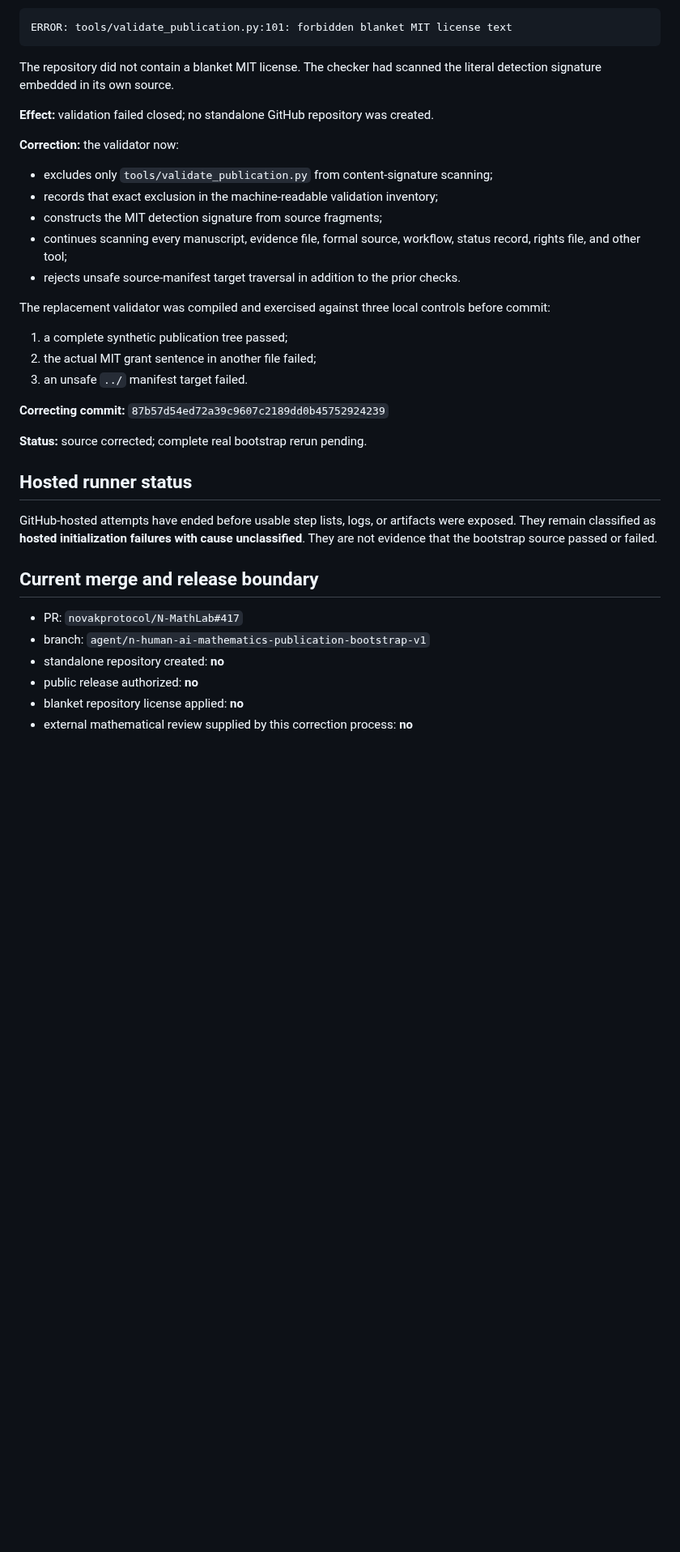
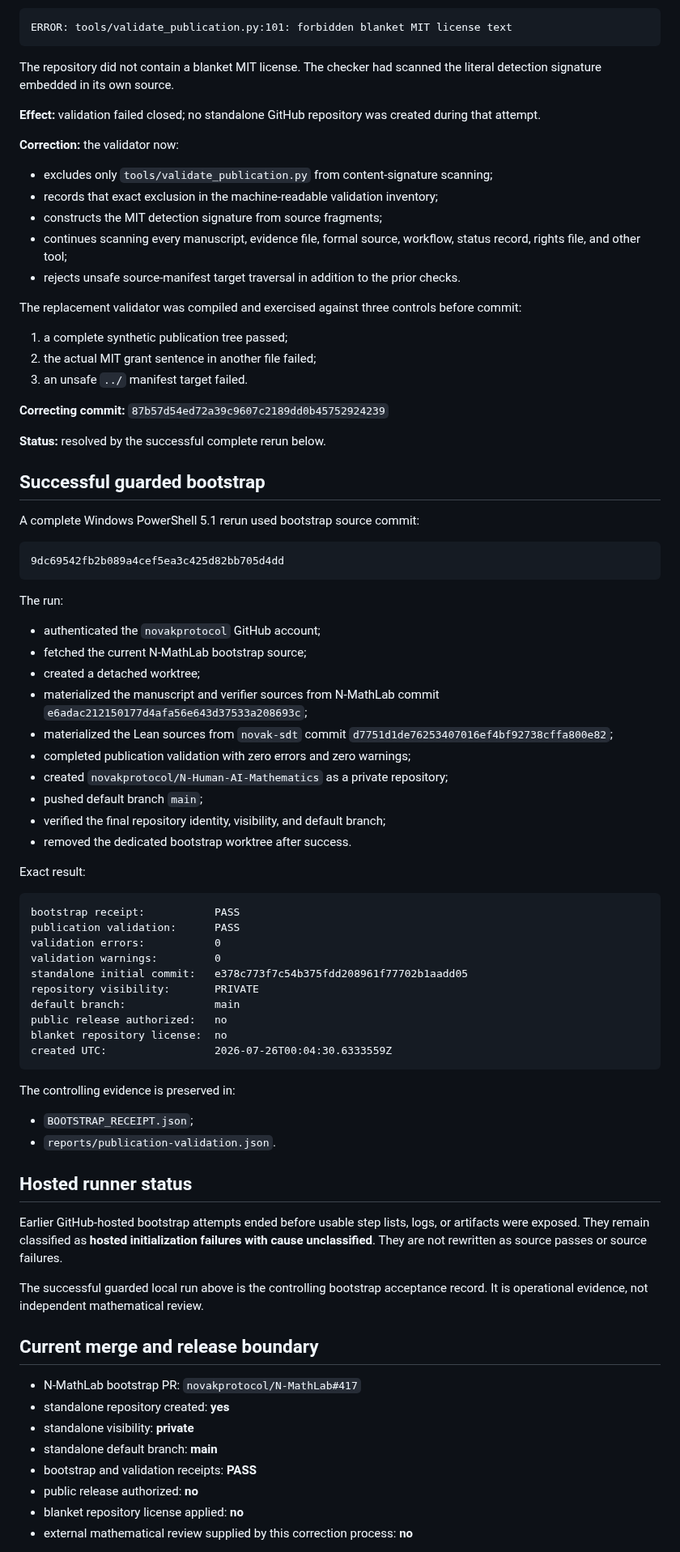
Before and after one commit to novakprotocol/N-Human-AI-Mathematics, a Markdown page: BOOTSTRAP_CORRECTIONS.md, the part around one of its changes. Shown at 81% size. Rendered like a GitHub page; blank space fills up the shorter version.

Commit message:
Close bootstrap correction ledger with successful activation

````diff
--- a/BOOTSTRAP_CORRECTIONS.md
+++ b/BOOTSTRAP_CORRECTIONS.md
@@ -34,7 +34,7 @@ ERROR: tools/validate_publication.py:101: forbidden blanket MIT license text
 
 The repository did not contain a blanket MIT license. The checker had scanned the literal detection signature embedded in its own source.
 
-**Effect:** validation failed closed; no standalone GitHub repository was created.
+**Effect:** validation failed closed; no standalone GitHub repository was created during that attempt.
 
 **Correction:** the validator now:
 
@@ -44,7 +44,7 @@ The repository did not contain a blanket MIT license. The checker had scanned th
 - continues scanning every manuscript, evidence file, formal source, workflow, status record, rights file, and other tool;
 - rejects unsafe source-manifest target traversal in addition to the prior checks.
 
-The replacement validator was compiled and exercised against three local controls before commit:
+The replacement validator was compiled and exercised against three controls before commit:
 
 1. a complete synthetic publication tree passed;
 2. the actual MIT grant sentence in another file failed;
@@ -52,17 +52,62 @@ The replacement validator was compiled and exercised against three local control
 
 **Correcting commit:** `87b57d54ed72a39c9607c2189dd0b45752924239`
 
-**Status:** source corrected; complete real bootstrap rerun pending.
+**Status:** resolved by the successful complete rerun below.
+
+## Successful guarded bootstrap
+
+A complete Windows PowerShell 5.1 rerun used bootstrap source commit:
+
+```text
+9dc69542fb2b089a4cef5ea3c425d82bb705d4dd
+```
+
+The run:
+
+- authenticated the `novakprotocol` GitHub account;
+- fetched the current N-MathLab bootstrap source;
+- created a detached worktree;
+- materialized the manuscript and verifier sources from N-MathLab commit `e6adac212150177d4afa56e643d37533a208693c`;
+- materialized the Lean sources from `novak-sdt` commit `d7751d1de76253407016ef4bf92738cffa800e82`;
+- completed publication validation with zero errors and zero warnings;
+- created `novakprotocol/N-Human-AI-Mathematics` as a private repository;
+- pushed default branch `main`;
+- verified the final repository identity, visibility, and default branch;
+- removed the dedicated bootstrap worktree after success.
+
+Exact result:
+
+```text
+bootstrap receipt:           PASS
+publication validation:      PASS
+validation errors:           0
+validation warnings:         0
+standalone initial commit:   e378c773f7c54b375fdd208961f77702b1aadd05
+repository visibility:       PRIVATE
+default branch:              main
+public release authorized:   no
+blanket repository license:  no
+created UTC:                 2026-07-26T00:04:30.6333559Z
+```
+
+The controlling evidence is preserved in:
+
+- `BOOTSTRAP_RECEIPT.json`;
+- `reports/publication-validation.json`.
 
 ## Hosted runner status
 
-GitHub-hosted attempts have ended before usable step lists, logs, or artifacts were exposed. They remain classified as **hosted initialization failures with cause unclassified**. They are not evidence that the bootstrap source passed or failed.
+Earlier GitHub-hosted bootstrap attempts ended before usable step lists, logs, or artifacts were exposed. They remain classified as **hosted initialization failures with cause unclassified**. They are not rewritten as source passes or source failures.
+
+The successful guarded local run above is the controlling bootstrap acceptance record. It is operational evidence, not independent mathematical review.
 
 ## Current merge and release boundary
 
-- PR: `novakprotocol/N-MathLab#417`
-- branch: `agent/n-human-ai-mathematics-publication-bootstrap-v1`
-- standalone repository created: **no**
+- N-MathLab bootstrap PR: `novakprotocol/N-MathLab#417`
+- standalone repository created: **yes**
+- standalone visibility: **private**
+- standalone default branch: **main**
+- bootstrap and validation receipts: **PASS**
 - public release authorized: **no**
 - blanket repository license applied: **no**
 - external mathematical review supplied by this correction process: **no**
````
Also changed, not shown: other parts of BOOTSTRAP_CORRECTIONS.md (+2 -2 lines).
